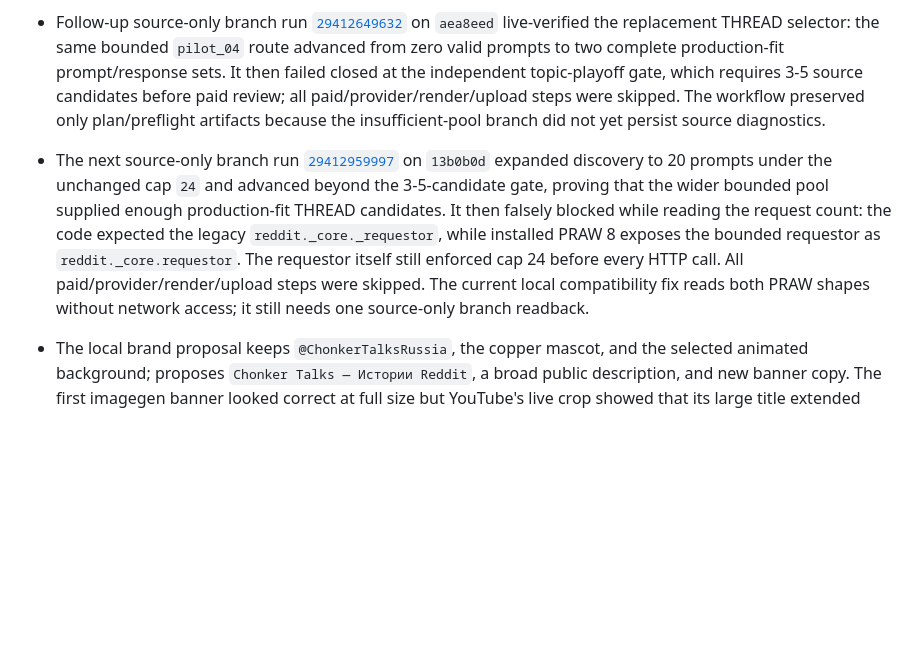
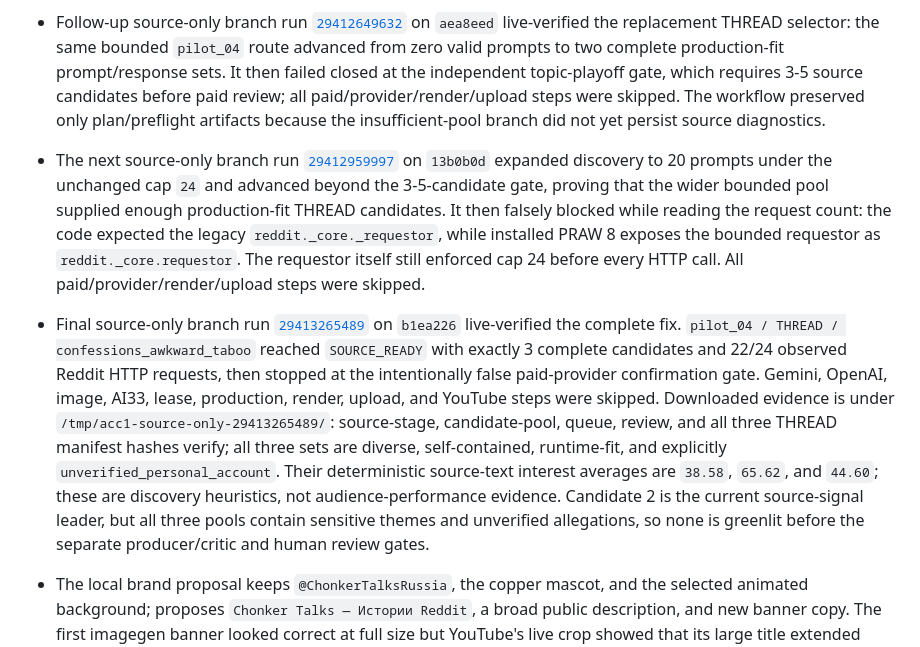
Before and after one commit to webpot-ru/nebula-core-v3, a Markdown page: docs/PROJECT_STATE.md, the part around the change. Rendered like a GitHub page; blank space fills up the shorter version.

Commit message:
docs: record acc1 thread source proof

```diff
--- a/docs/PROJECT_STATE.md
+++ b/docs/PROJECT_STATE.md
@@ -15,7 +15,8 @@ Current content strategy: the old multilingual translated-Reddit pool has been r
 - Deployment state, verified 2026-07-15: PR [#3](https://github.com/webpot-ru/nebula-core-v3/pull/3) is merged as `f47cc0d`; PR [#5](https://github.com/webpot-ru/nebula-core-v3/pull/5) is merged as `5e8c00e7342fc494b79c3cc9bc720ca160421ad0`. The active factory (`312924313`) has explicit OpenAI confirmation and call/token caps, reads `OPENAI_API_KEY`, and uses source-preserving Russian translation plus a separate same-model review with pinned `gpt-5.4-2026-03-05` / `reasoning_effort=none`. The merged Flex-only revision binds `service_tier=flex`, requires independent confirmation at both the client and factory-budget boundaries, uses a fifteen-minute per-request ceiling, journals cached input tokens without double-counting them, and advances the changed provider contract to spend-lease schema v4. A returned-tier mismatch or client timeout remains a post-request failure and does not prove zero usage. The cache key alone does not establish a cache hit; the current prompts do not guarantee a shared 1,024-token prefix across different stories. `OPENAI_API_KEY` is present as a GitHub Actions secret (value not read); no live OpenAI request has yet been made. The factory remains artifact-only and stops at `READY_FOR_HUMAN_REVIEW`; it neither guarantees views nor invokes an uploader.
 - Source-only GitHub run [`29388486415`](https://github.com/webpot-ru/nebula-core-v3/actions/runs/29388486415) on merged commit `5e8c00e` completed with failure before every paid-provider step. Reddit access worked for `pilot_04 / THREAD / confessions_awkward_taboo`, but the old collector rejected every bounded AskReddit prompt: several had fewer than eight eligible full responses, while three had enough source responses but failed the greedy 1,950-word / three-role / 40%-role-share selector. No Gemini, OpenAI, image, AI33, render, upload, or YouTube action occurred.
 - Follow-up source-only branch run [`29412649632`](https://github.com/webpot-ru/nebula-core-v3/actions/runs/29412649632) on `aea8eed` live-verified the replacement THREAD selector: the same bounded `pilot_04` route advanced from zero valid prompts to two complete production-fit prompt/response sets. It then failed closed at the independent topic-playoff gate, which requires 3-5 source candidates before paid review; all paid/provider/render/upload steps were skipped. The workflow preserved only plan/preflight artifacts because the insufficient-pool branch did not yet persist source diagnostics.
-- The next source-only branch run [`29412959997`](https://github.com/webpot-ru/nebula-core-v3/actions/runs/29412959997) on `13b0b0d` expanded discovery to 20 prompts under the unchanged cap `24` and advanced beyond the 3-5-candidate gate, proving that the wider bounded pool supplied enough production-fit THREAD candidates. It then falsely blocked while reading the request count: the code expected the legacy `reddit._core._requestor`, while installed PRAW 8 exposes the bounded requestor as `reddit._core.requestor`. The requestor itself still enforced cap 24 before every HTTP call. All paid/provider/render/upload steps were skipped. The current local compatibility fix reads both PRAW shapes without network access; it still needs one source-only branch readback.
+- The next source-only branch run [`29412959997`](https://github.com/webpot-ru/nebula-core-v3/actions/runs/29412959997) on `13b0b0d` expanded discovery to 20 prompts under the unchanged cap `24` and advanced beyond the 3-5-candidate gate, proving that the wider bounded pool supplied enough production-fit THREAD candidates. It then falsely blocked while reading the request count: the code expected the legacy `reddit._core._requestor`, while installed PRAW 8 exposes the bounded requestor as `reddit._core.requestor`. The requestor itself still enforced cap 24 before every HTTP call. All paid/provider/render/upload steps were skipped.
+- Final source-only branch run [`29413265489`](https://github.com/webpot-ru/nebula-core-v3/actions/runs/29413265489) on `b1ea226` live-verified the complete fix. `pilot_04 / THREAD / confessions_awkward_taboo` reached `SOURCE_READY` with exactly 3 complete candidates and 22/24 observed Reddit HTTP requests, then stopped at the intentionally false paid-provider confirmation gate. Gemini, OpenAI, image, AI33, lease, production, render, upload, and YouTube steps were skipped. Downloaded evidence is under `/tmp/acc1-source-only-29413265489/`: source-stage, candidate-pool, queue, review, and all three THREAD manifest hashes verify; all three sets are diverse, self-contained, runtime-fit, and explicitly `unverified_personal_account`. Their deterministic source-text interest averages are `38.58`, `65.62`, and `44.60`; these are discovery heuristics, not audience-performance evidence. Candidate 2 is the current source-signal leader, but all three pools contain sensitive themes and unverified allegations, so none is greenlit before the separate producer/critic and human review gates.
 - The local brand proposal keeps `@ChonkerTalksRussia`, the copper mascot, and the selected animated background; proposes `Chonker Talks — Истории Reddit`, a broad public description, and new banner copy. The first imagegen banner looked correct at full size but YouTube's live crop showed that its large title extended outside the all-device safe area; the user will compose the final banner. `channels.json.channel_branding.banner_asset` therefore remains `null` with status `awaiting_user_safe_area_asset`. A transparent 2560x1440 / 1546x423 guide is at `assets/acc1/branding/youtube-banner-safe-area-guide-2560x1440.png`; the local 800x800 avatar candidate remains available. Nothing has been applied or read back from YouTube.
 - Both the local working tree and GitHub `main` now set every channel to `automation_enabled=false` and `videos_per_day=0`. The active legacy-publish preflight blocks every channel before credentials or provider use. Numeric `topic_mix` arrays remain candidate-scouting-only or superseded; none is an approved publishing weight.
 - Twelve bounded Reddit-only reviews on 2026-07-10 proved source access but used the old committed config, so they did not validate the revised mixes.
```
